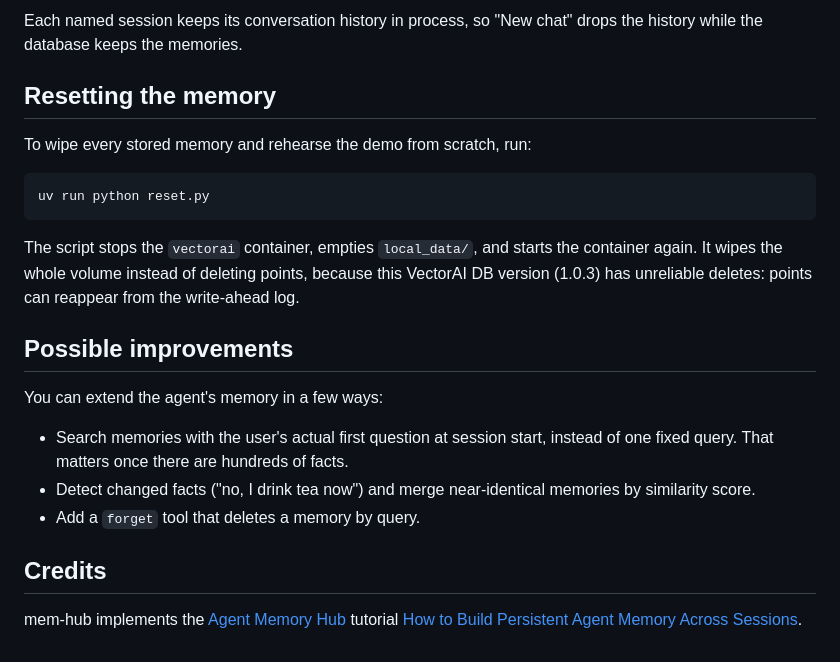
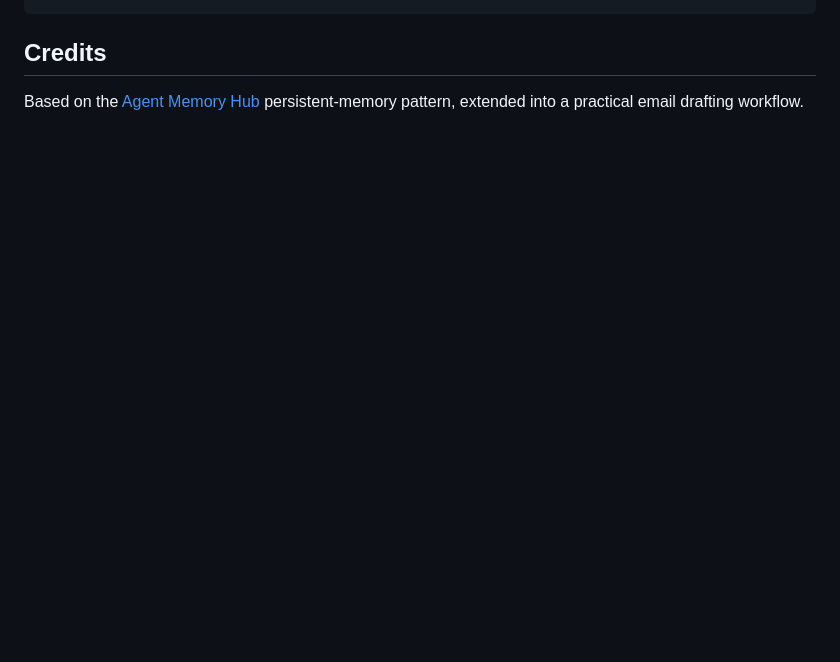
Before and after one commit to alexeygrigorev/gmail-memory-assistant, a Markdown page: README.md, the part around one of its changes. GitHub-like rendering; blank space fills up the shorter version.

````diff
--- a/README.md
+++ b/README.md
@@ -168,33 +130,5 @@ as a Server-Sent Events stream:
-Each named session keeps its conversation history in process, so "New
-chat" drops the history while the database keeps the memories.
-
-## Resetting the memory
-
-To wipe every stored memory and rehearse the demo from scratch, run:
-
-```bash
-uv run python reset.py
-```
-
-The script stops the `vectorai` container, empties `local_data/`, and
-starts the container again. It wipes the whole volume instead of
-deleting points, because this VectorAI DB version (1.0.3) has
-unreliable deletes: points can reappear from the write-ahead log.
-
-## Possible improvements
-
-You can extend the agent's memory in a few ways:
-
-- Search memories with the user's actual first question at session
-  start, instead of one fixed query. That matters once there are
-  hundreds of facts.
-- Detect changed facts ("no, I drink tea now") and merge near-identical
-  memories by similarity score.
-- Add a `forget` tool that deletes a memory by query.
 
 ## Credits
 
-mem-hub implements the
-[Agent Memory Hub](https://github.com/actian-devs/agent-memory-hub)
-tutorial
-[How to Build Persistent Agent Memory Across Sessions](https://actiandev.hashnode.dev/how-to-build-persistent-agent-memory-across-sessions).
+Based on the [Agent Memory Hub](https://github.com/actian-devs/agent-memory-hub)
+persistent-memory pattern, extended into a practical email drafting workflow.
````
Also changed, not shown: other parts of README.md (+101 -139 lines), docs/email-demo.png (added), 5 other files.
